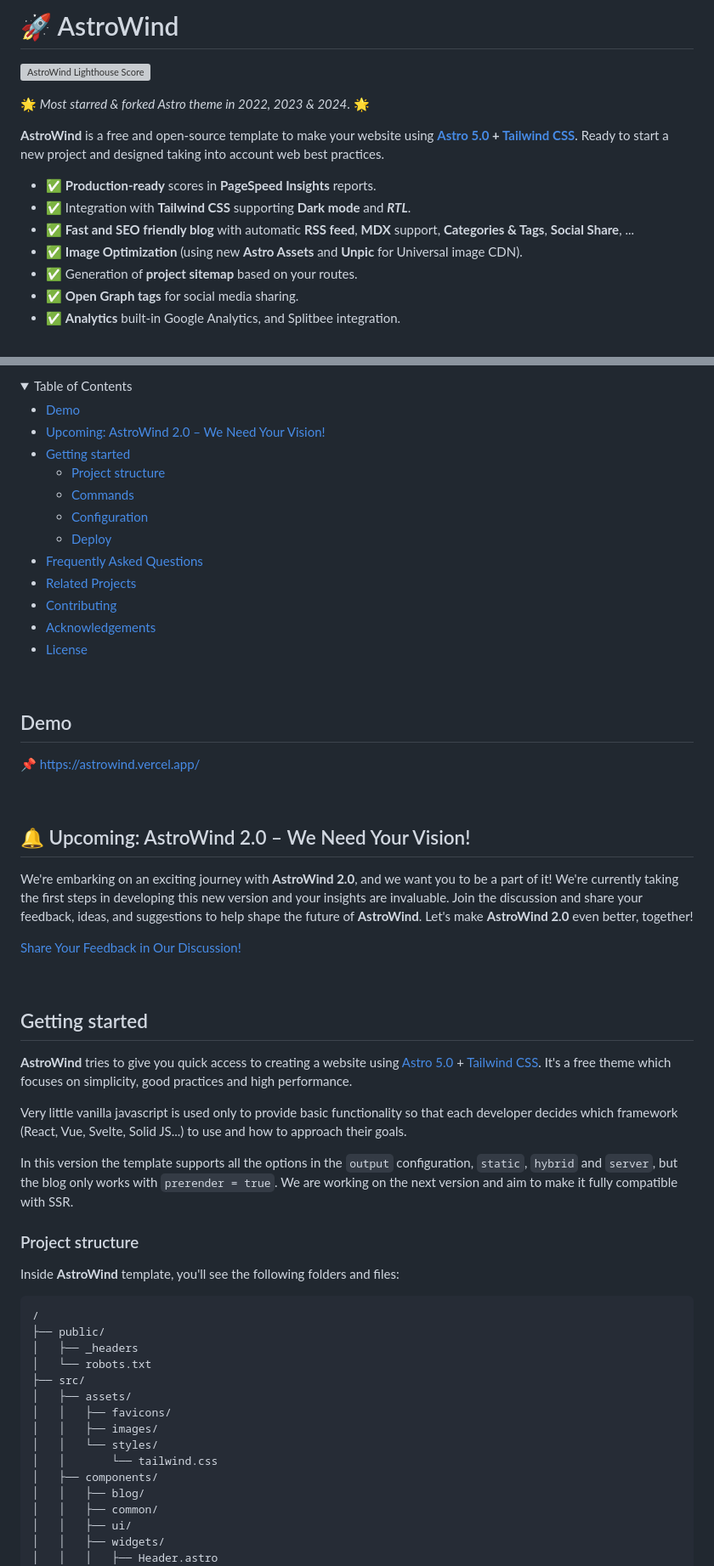
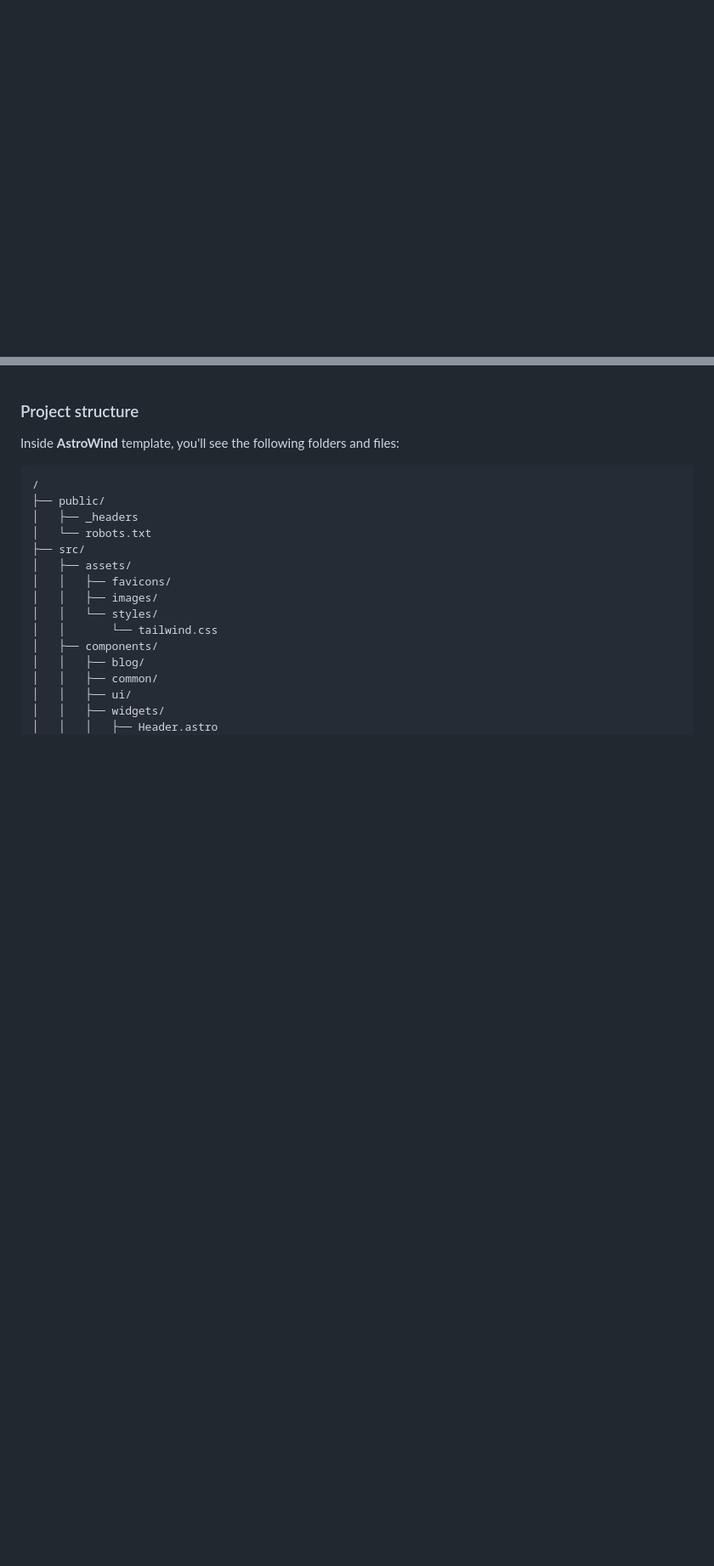
Before and after one commit to chaudhary8503/retino_portal, a Markdown page: README.md, 2 parts joined by grey strips. Shown at 85% size. Drawn GitHub-style; blank space fills up the shorter version; grey boxes are pictures that could not be loaded.

```diff
--- a/README.md
+++ b/README.md
@@ -1,17 +0,0 @@
-# 🚀 AstroWind
-
-<img src="https://raw.githubusercontent.com/onwidget/.github/main/resources/astrowind/lighthouse-score.png" align="right"
-     alt="AstroWind Lighthouse Score" width="100" height="358">
-
-🌟 _Most *starred* & *forked* Astro theme in 2022, 2023 & 2024_. 🌟
-
-**AstroWind** is a free and open-source template to make your website using **[Astro 5.0](https://astro.build/) + [Tailwind CSS](https://tailwindcss.com/)**. Ready to start a new project and designed taking into account web best practices.
-
-- ✅ **Production-ready** scores in **PageSpeed Insights** reports.
-- ✅ Integration with **Tailwind CSS** supporting **Dark mode** and **_RTL_**.
-- ✅ **Fast and SEO friendly blog** with automatic **RSS feed**, **MDX** support, **Categories & Tags**, **Social Share**, ...
-- ✅ **Image Optimization** (using new **Astro Assets** and **Unpic** for Universal image CDN).
-- ✅ Generation of **project sitemap** based on your routes.
-- ✅ **Open Graph tags** for social media sharing.
-- ✅ **Analytics** built-in Google Analytics, and Splitbee integration.
-
@@ -32,45 +1,3 @@
-<details open>
-<summary>Table of Contents</summary>
-
-- [Demo](#demo)
-- [Upcoming: AstroWind 2.0 – We Need Your Vision!](#-upcoming-astrowind-20--we-need-your-vision)
-- [Getting started](#getting-started)
-  - [Project structure](#project-structure)
-  - [Commands](#commands)
-  - [Configuration](#configuration)
-  - [Deploy](#deploy)
-- [Frequently Asked Questions](#frequently-asked-questions)
-- [Related Projects](#related-projects)
-- [Contributing](#contributing)
-- [Acknowledgements](#acknowledgements)
-- [License](#license)
-
-</details>
-
-<br>
-
-## Demo
-
-📌 [https://astrowind.vercel.app/](https://astrowind.vercel.app/)
-
-<br>
-
-## 🔔 Upcoming: AstroWind 2.0 – We Need Your Vision!
-
-We're embarking on an exciting journey with **AstroWind 2.0**, and we want you to be a part of it! We're currently taking the first steps in developing this new version and your insights are invaluable. Join the discussion and share your feedback, ideas, and suggestions to help shape the future of **AstroWind**. Let's make **AstroWind 2.0** even better, together!
-
-[Share Your Feedback in Our Discussion!](https://github.com/onwidget/astrowind/discussions/392)
-
-<br>
-
-## Getting started
-
-**AstroWind** tries to give you quick access to creating a website using [Astro 5.0](https://astro.build/) + [Tailwind CSS](https://tailwindcss.com/). It's a free theme which focuses on simplicity, good practices and high performance.
-
-Very little vanilla javascript is used only to provide basic functionality so that each developer decides which framework (React, Vue, Svelte, Solid JS...) to use and how to approach their goals.
-
-In this version the template supports all the options in the `output` configuration, `static`, `hybrid` and `server`, but the blog only works with `prerender = true`. We are working on the next version and aim to make it fully compatible with SSR.
-
 ### Project structure
 
 Inside **AstroWind** template, you'll see the following folders and files:
```
Also changed, not shown: other parts of README.md (+0 -64 lines).
